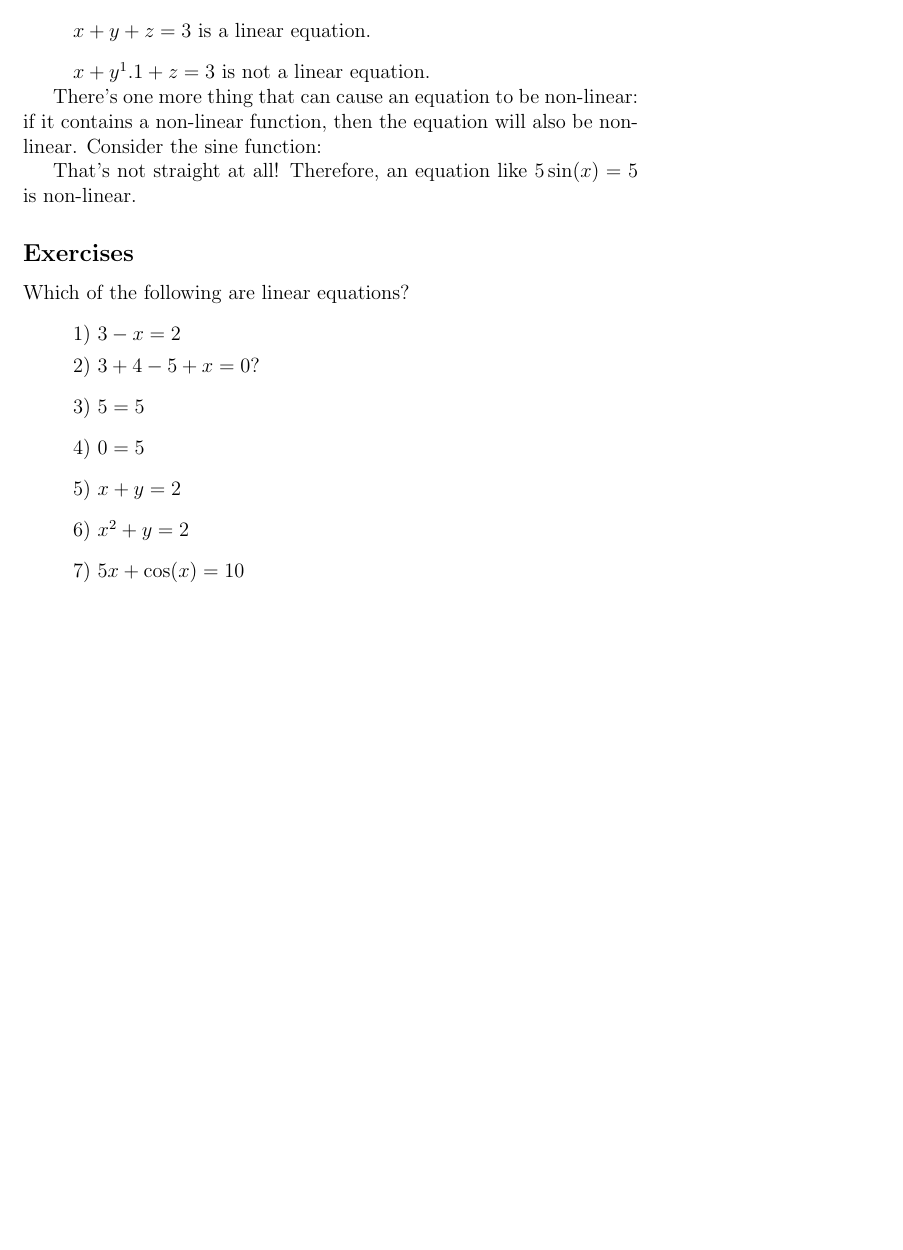
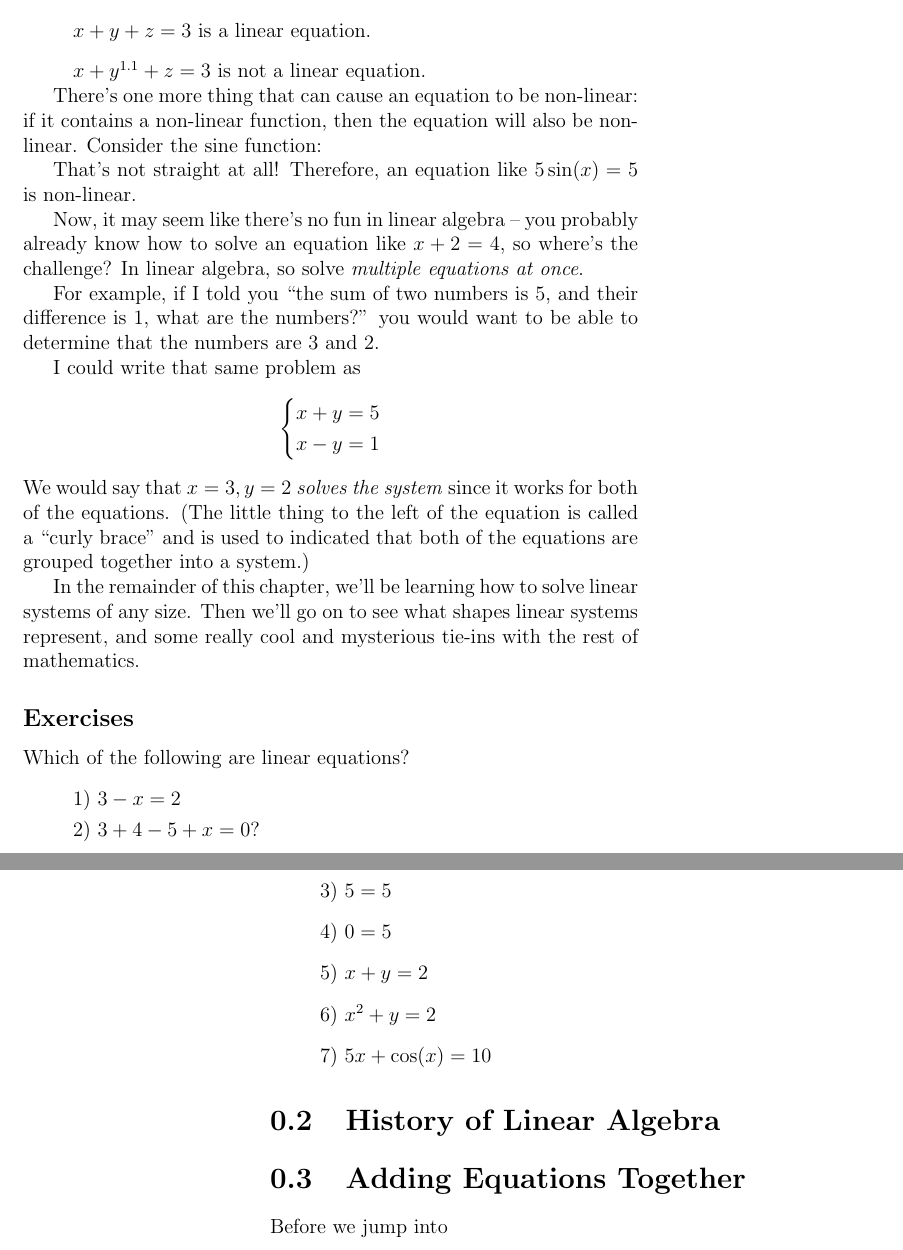
Before and after one commit to deckeraa/linear-algebra-book, a LaTeX book (book.tex): part of page 2 of 2 before the commit and two parts of pages 2 and 3 of 3 after it, the two joined at a grey line, cut so that both start at the same text, the shorter picture padded with empty space. Compiled offline with pdfLaTeX.

Commit message:
Expand upon section 1.

```diff
--- a/book.tex
+++ b/book.tex
@@ -1,6 +1,6 @@
 %\documentclass[smallroyalvopaper,twoside,12pt]{memoir}  % stocksize 9.25 by 6.175 in
 \documentclass[a4paper,twoside,12pt]{memoir}  % stocksize A4
-\usepackage{lipsum}
+\usepackage{lipsum,amsmath,systeme}
 %\usepackage{showframe}
 \settrimmedsize{9in}{6in}{*} % final page size after trimming
 \setulmarginsandblock{1in}{1in}{*} % upper and lower margins defining typeblock height
@@ -45,7 +45,7 @@ Examples:
 \item $x + 2 = 4$ is a linear equation.
 \item $x^2 + 2 = 4$ is not a linear equation.
 \item $x + y + z = 3$ is a linear equation.
-\item $x + y^1.1 + z = 3$ is not a linear equation.
+\item $x + y^{1.1} + z = 3$ is not a linear equation.
 \end{list}
 
 There's one more thing that can cause an equation to be non-linear: if it contains a non-linear function, then the equation will also be non-linear. Consider the sine function:
@@ -53,6 +53,24 @@ There's one more thing that can cause an equation to be non-linear: if it contai
 %TODO insert graph of a sine function with an arrow show that it's not straight
 
 That's not straight at all! Therefore, an equation like $5 \sin(x) = 5$ is non-linear.
+
+Now, it may seem like there's no fun in linear algebra -- you probably already know how to solve an equation like $x + 2 = 4$, so where's the challenge?
+In linear algebra, so solve \textit{multiple equations at once}.
+
+For example, if I told you ``the sum of two numbers is 5, and their difference is 1, what are the numbers?'' you would want to be able to determine that the numbers are $3$ and $2$.
+
+I could write that same problem as
+\begin{equation*}
+  \systeme{
+    x + y = 5,
+    x - y = 1
+    }
+\end{equation*}
+We would say that $x = 3, y = 2$ \textit{solves the system} since it works for both of the equations.
+(The little thing to the left of the equation is called a ``curly brace'' and is used to indicated that both of the equations are grouped together into a system.)
+
+In the remainder of this chapter, we'll be learning how to solve linear systems of any size.
+Then we'll go on to see what shapes linear systems represent, and some really cool and mysterious tie-ins with the rest of mathematics.
 
 \subsection{Exercises}
 Which of the following are linear equations?
@@ -66,4 +84,10 @@ Which of the following are linear equations?
 \item 7) $5x + \cos(x) = 10$
 \end{list}
 
+\section{History of Linear Algebra}
+%TODO
+
+\section{Adding Equations Together}
+Before we jump into
+
 \end{document}
```
